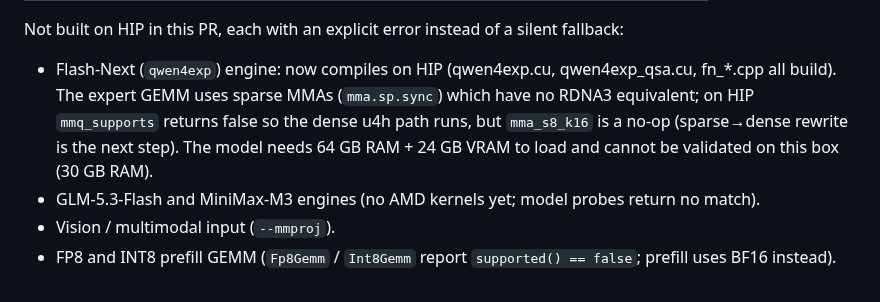
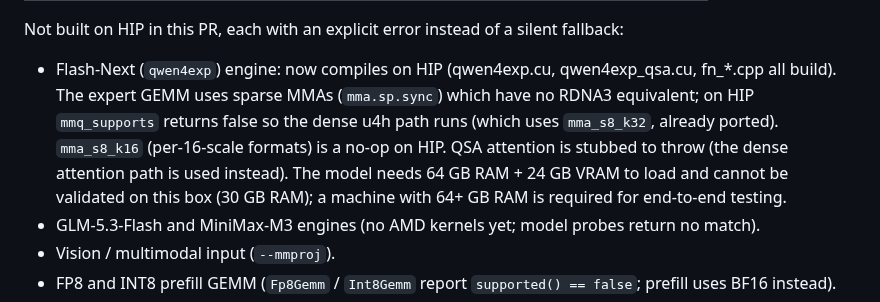
Before and after one commit to turbo-tan/tqllm, a Markdown page: docs/guides/amd.md, the part around the change. Drawn GitHub-style.

Commit message:
backends/hip: Flash-Next compiles; update docs for compilation status

```diff
--- a/docs/guides/amd.md
+++ b/docs/guides/amd.md
@@ -47,9 +47,11 @@ Not built on HIP in this PR, each with an explicit error instead of a silent fal
 
 - Flash-Next (`qwen4exp`) engine: now compiles on HIP (qwen4exp.cu, qwen4exp_qsa.cu, fn_*.cpp
   all build). The expert GEMM uses sparse MMAs (`mma.sp.sync`) which have no RDNA3 equivalent;
-  on HIP `mmq_supports` returns false so the dense u4h path runs, but `mma_s8_k16` is a no-op
-  (sparse→dense rewrite is the next step). The model needs 64 GB RAM + 24 GB VRAM to load and
-  cannot be validated on this box (30 GB RAM).
+  on HIP `mmq_supports` returns false so the dense u4h path runs (which uses `mma_s8_k32`, already
+  ported). `mma_s8_k16` (per-16-scale formats) is a no-op on HIP. QSA attention is stubbed to
+  throw (the dense attention path is used instead). The model needs 64 GB RAM + 24 GB VRAM to
+  load and cannot be validated on this box (30 GB RAM); a machine with 64+ GB RAM is required
+  for end-to-end testing.
 - GLM-5.3-Flash and MiniMax-M3 engines (no AMD kernels yet; model probes return no match).
 - Vision / multimodal input (`--mmproj`).
 - FP8 and INT8 prefill GEMM (`Fp8Gemm` / `Int8Gemm` report `supported() == false`; prefill uses
```
